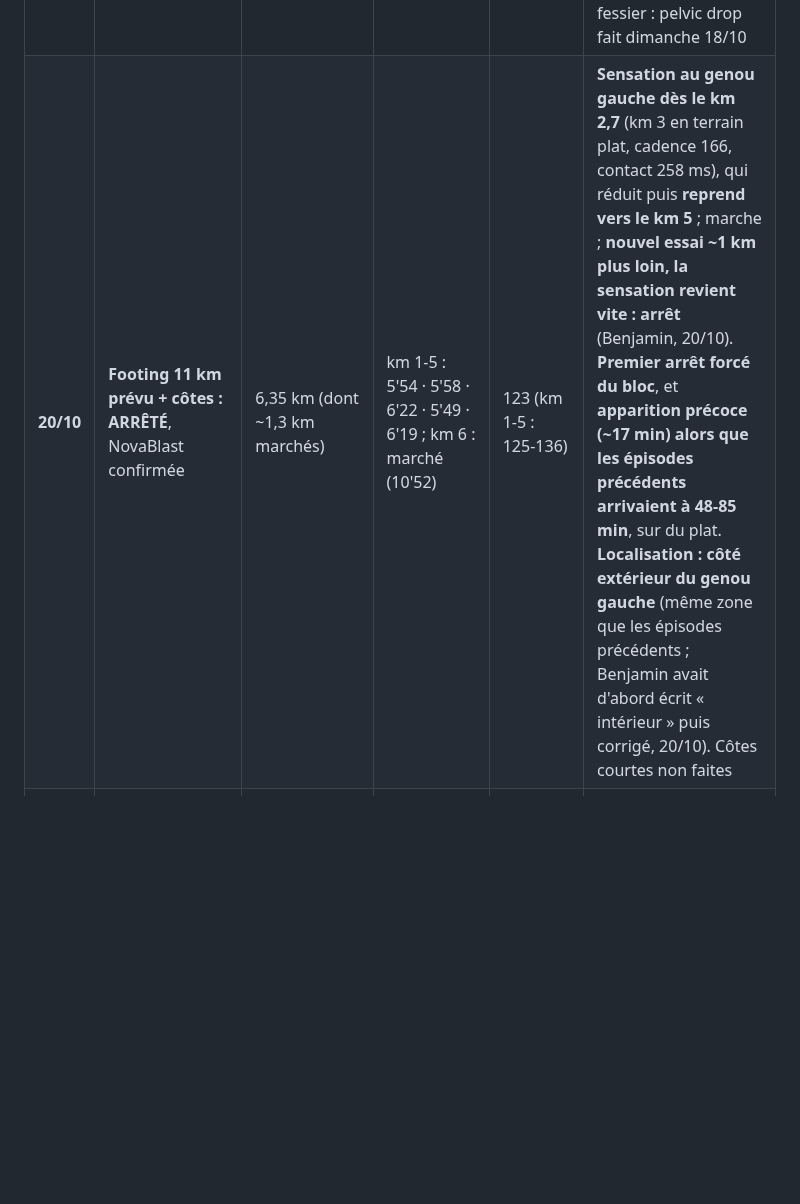
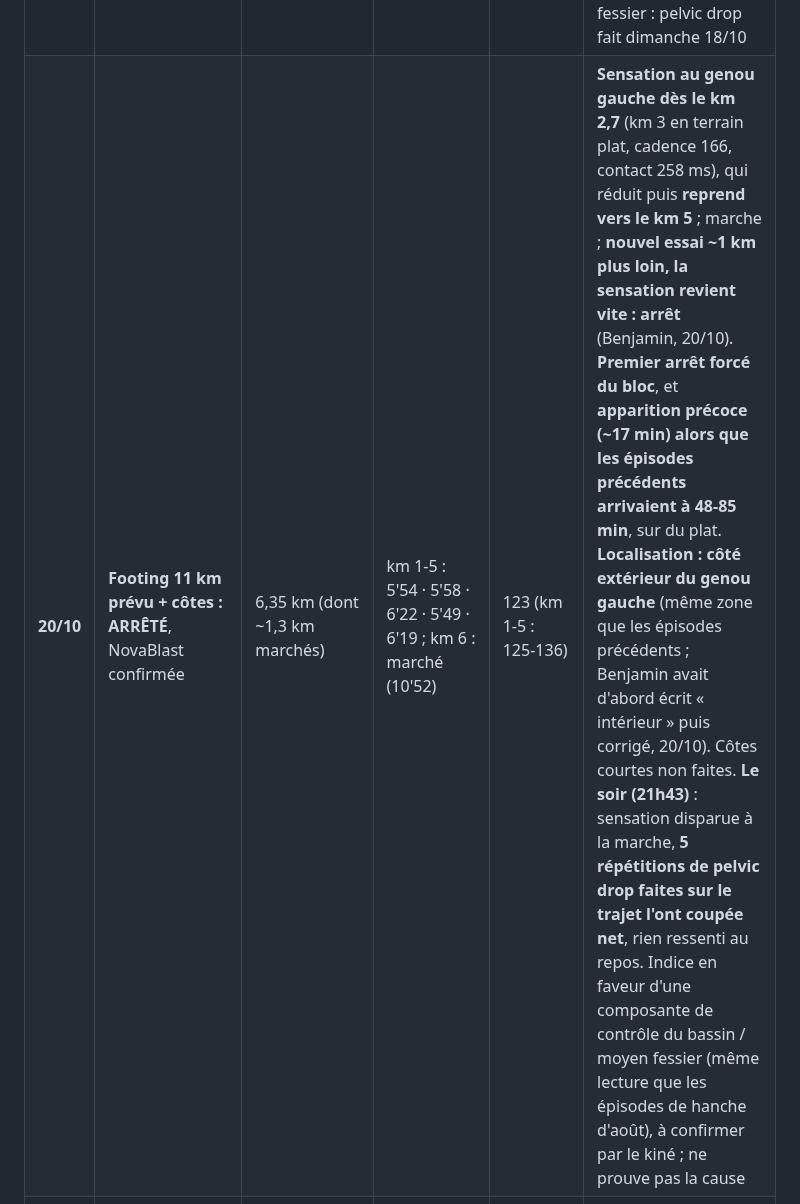
Before and after one commit to bensaintsever/prea-semi-benja, a Markdown page: Suivi_Semi_Toulouse.md, the part around the change. Drawn GitHub-style; blank space fills up the shorter version.

Commit message:
docs: knee sensation gone walking, 5 pelvic drops cut it off
Co-Authored-By: Claude Sonnet 5.5 <noreply@anthropic.com>

```diff
--- a/Suivi_Semi_Toulouse.md
+++ b/Suivi_Semi_Toulouse.md
@@ -391,7 +391,7 @@ Repères : les réserves de glycogène couvrent 90 à 120 min d'effort. Consensu
 | 17/10 | Footing facile (S13) | 5,70 km | 6'03 | 136 | Training Focus "Base", D+/D- 19/30, TE anaérobie 0,2. Vitesse/FC = 0,073. Ajouté au graphique footing. Chaussure et sensations non précisées |
 | **18/10** | **Longue 1h30 avec finish à allure course (S13)** | 15,49 km | 5'58 moy. Partie facile (10 km) : 6'00 à 6'46, ~6'17 · finish : 5'09 · 5'18 · 5'00 · 5'18 · 5'56 (côte de 27 m) | 140 moy. (facile 125-135 · finish 151 · 154 · 161 · 162 · 161, pic 167) | 1h32:32. "Base", D+/D- 70/69, TE anaérobie 2,3, Performance « Below Average » (lecture algorithmique), charge 198. FC repos du matin 45. **Genou gauche : « à peine perceptible, ponctuellement », corrigé tout de suite en posant mieux le pied (attaque pointe) ; pas de douleur** (Benjamin, 20/10). Cadence moyenne 176 (168-170 sur les longues précédentes), contact 223-233 ms au finish contre 253-283 ms en partie facile : cohérent avec la lecture mécanique (contact long = compression). **Finish** : 1er km à 5'09 / FC 151, pile dans la zone allure semi (148-156) ; puis la FC dérive à 161-162 à 5'00-5'18. Même profil que le 10 km du 04/10 et que le finish du 23/08 (5'17 à FC 158) : à ce stade de fatigue, 5'05-5'10 coûte plus que la zone prévue. **Chaussure : NovaBlast** (confirmé par Benjamin, 20/10), finish à allure course courue en NovaBlast. Hanche non mentionnée |
 | 19/10 | Navette de salle (lundi, séance jambes légère prévue) | 2,27 km | 5'44 | 136 | **Séance jambes légère faite avec renfo (confirmé par Benjamin, 20/10)**, la veille du footing arrêté. FC repos 47 (43 le 20/10). Renfo fessier : pelvic drop fait dimanche 18/10 |
-| **20/10** | **Footing 11 km prévu + côtes : ARRÊTÉ**, NovaBlast confirmée | 6,35 km (dont ~1,3 km marchés) | km 1-5 : 5'54 · 5'58 · 6'22 · 5'49 · 6'19 ; km 6 : marché (10'52) | 123 (km 1-5 : 125-136) | **Sensation au genou gauche dès le km 2,7** (km 3 en terrain plat, cadence 166, contact 258 ms), qui réduit puis **reprend vers le km 5** ; marche ; **nouvel essai ~1 km plus loin, la sensation revient vite : arrêt** (Benjamin, 20/10). **Premier arrêt forcé du bloc**, et **apparition précoce (~17 min) alors que les épisodes précédents arrivaient à 48-85 min**, sur du plat. **Localisation : côté extérieur du genou gauche** (même zone que les épisodes précédents ; Benjamin avait d'abord écrit « intérieur » puis corrigé, 20/10). Côtes courtes non faites |
+| **20/10** | **Footing 11 km prévu + côtes : ARRÊTÉ**, NovaBlast confirmée | 6,35 km (dont ~1,3 km marchés) | km 1-5 : 5'54 · 5'58 · 6'22 · 5'49 · 6'19 ; km 6 : marché (10'52) | 123 (km 1-5 : 125-136) | **Sensation au genou gauche dès le km 2,7** (km 3 en terrain plat, cadence 166, contact 258 ms), qui réduit puis **reprend vers le km 5** ; marche ; **nouvel essai ~1 km plus loin, la sensation revient vite : arrêt** (Benjamin, 20/10). **Premier arrêt forcé du bloc**, et **apparition précoce (~17 min) alors que les épisodes précédents arrivaient à 48-85 min**, sur du plat. **Localisation : côté extérieur du genou gauche** (même zone que les épisodes précédents ; Benjamin avait d'abord écrit « intérieur » puis corrigé, 20/10). Côtes courtes non faites. **Le soir (21h43)** : sensation disparue à la marche, **5 répétitions de pelvic drop faites sur le trajet l'ont coupée net**, rien ressenti au repos. Indice en faveur d'une composante de contrôle du bassin / moyen fessier (même lecture que les épisodes de hanche d'août), à confirmer par le kiné ; ne prouve pas la cause |
 | 12/10 | Hyrox (lundi, avancé du jeudi), enregistré « Gym Cardio » | — | — | 156 moy. | 46:08, 496 kcal. Courbatures de la semaine précédente encore présentes à l'arrivée selon Benjamin (12/10) |
 | **13/10** | **Footing facile (S13), NovaBlast prévue (non confirmé)** | 8,36 km | 6'16 (km 1 : 6'27 en descente de 24 m · km 8 : 6'46 en côte de 27 m) | **138** (pic 154 dans la côte finale) | Training Focus "Base", D+/D- 54/53 équilibré, TE anaérobie 0,4, Performance "Below Average". Vitesse/FC = 0,069, bas de fourchette récente (0,071-0,072 les 06 et 10/10). **Légères sensations au genou gauche « près des descentes et des montées »** (Benjamin, 15/10) : correspondent au km 1 (descente, cadence 162, contact 270 ms) et au km 8 (côte du retour). Deuxième séance consécutive avec sensation (après la longue du 11/10). **Chaussure : NovaBlast (« je crois », Benjamin, 15/10)**, sensation « hyper légère, rien à voir avec les sorties de Sonicblast » |
 | 14/10 | **Seuil non fait** (décision de Benjamin à cause des sensations de la veille), séance pec/dos + footing facile | 3,25 km (+ 0,75 km) | 5'50 | 136 | Pec/dos non exporté par COROS. Seuil 2×12' reporté au jeudi 15/10. FC repos 47 les 14 et 15/10 (base 42-44, 44 le 10/10) |
```
